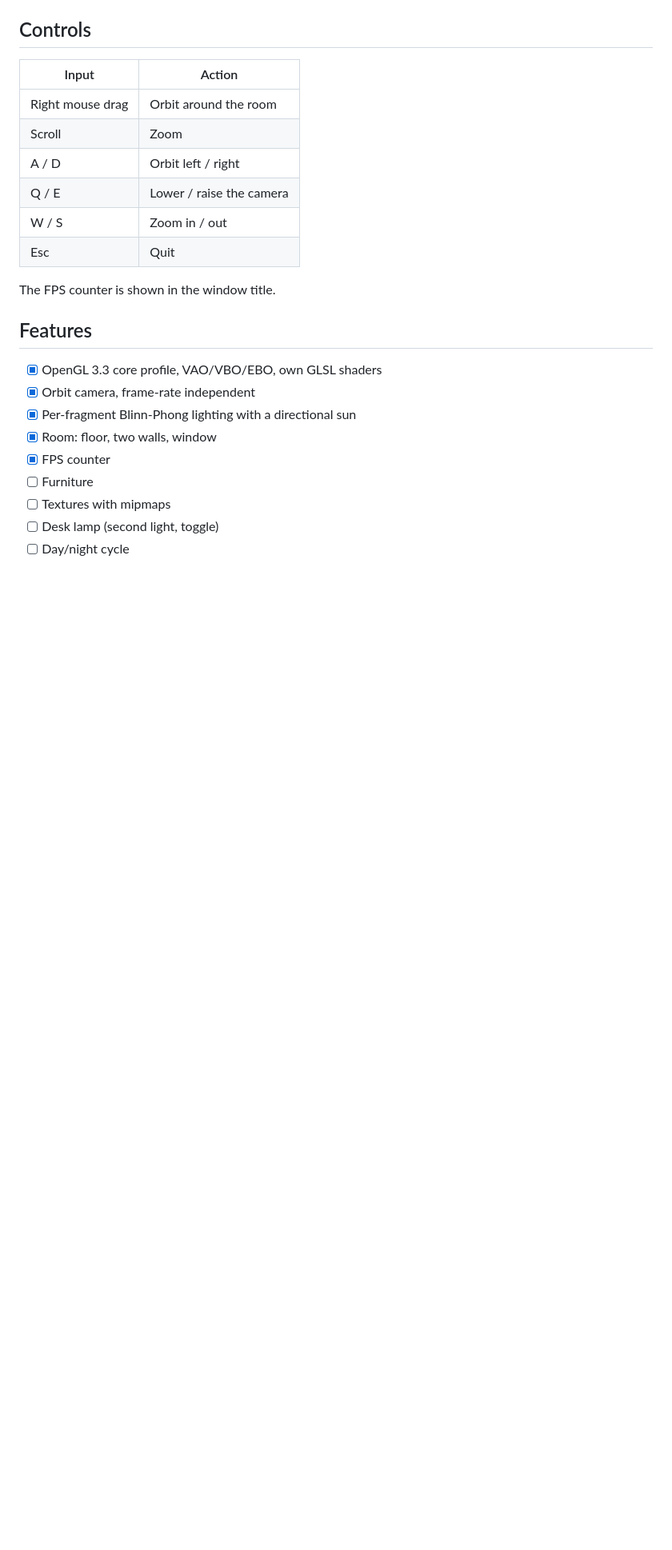
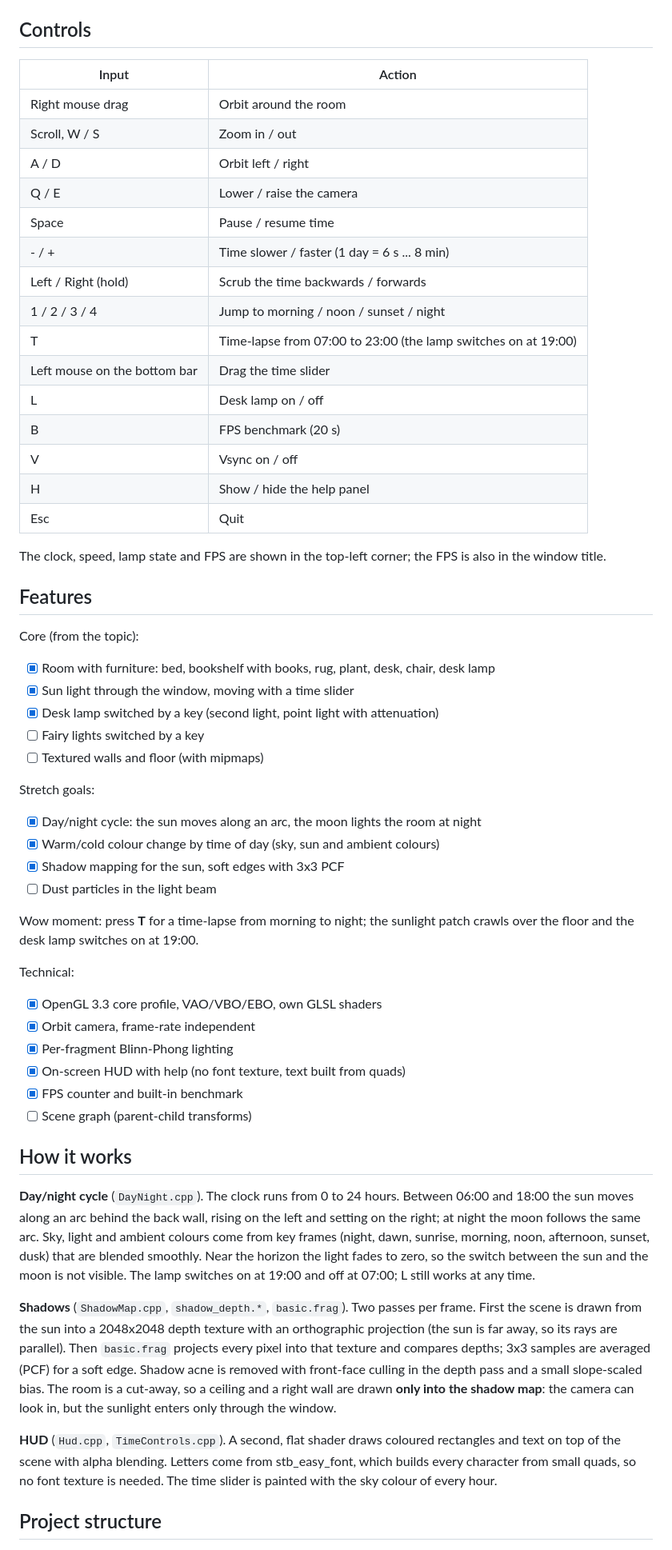
Before and after one commit to Yessenchik/cozy-room, a Markdown page: README.md, the part around one of its changes. Shown at 80% size. Drawn GitHub-style; blank space fills up the shorter version.

Commit message:
Final check: README, CREDITS, FPS benchmark, fix .gitignore
Closes #19

```diff
--- a/README.md
+++ b/README.md
@@ -39,22 +46,75 @@ open build-xcode/CozyRoom.xcodeproj
 | Input | Action |
 |-------|--------|
 | Right mouse drag | Orbit around the room |
-| Scroll | Zoom |
+| Scroll, W / S | Zoom in / out |
 | A / D | Orbit left / right |
 | Q / E | Lower / raise the camera |
-| W / S | Zoom in / out |
+| Space | Pause / resume time |
+| - / + | Time slower / faster (1 day = 6 s ... 8 min) |
+| Left / Right (hold) | Scrub the time backwards / forwards |
+| 1 / 2 / 3 / 4 | Jump to morning / noon / sunset / night |
+| T | Time-lapse from 07:00 to 23:00 (the lamp switches on at 19:00) |
+| Left mouse on the bottom bar | Drag the time slider |
+| L | Desk lamp on / off |
+| B | FPS benchmark (20 s) |
+| V | Vsync on / off |
+| H | Show / hide the help panel |
 | Esc | Quit |
 
-The FPS counter is shown in the window title.
+The clock, speed, lamp state and FPS are shown in the top-left corner;
+the FPS is also in the window title.
 
 ## Features
 
+Core (from the topic):
+
+- [x] Room with furniture: bed, bookshelf with books, rug, plant, desk, chair, desk lamp
+- [x] Sun light through the window, moving with a time slider
+- [x] Desk lamp switched by a key (second light, point light with attenuation)
+- [ ] Fairy lights switched by a key
+- [ ] Textured walls and floor (with mipmaps)
+
+Stretch goals:
+
+- [x] Day/night cycle: the sun moves along an arc, the moon lights the room at night
+- [x] Warm/cold colour change by time of day (sky, sun and ambient colours)
+- [x] Shadow mapping for the sun, soft edges with 3x3 PCF
+- [ ] Dust particles in the light beam
+
+Wow moment: press **T** for a time-lapse from morning to night;
+the sunlight patch crawls over the floor and the desk lamp switches on at 19:00.
+
+Technical:
+
 - [x] OpenGL 3.3 core profile, VAO/VBO/EBO, own GLSL shaders
 - [x] Orbit camera, frame-rate independent
-- [x] Per-fragment Blinn-Phong lighting with a directional sun
-- [x] Room: floor, two walls, window
-- [x] FPS counter
-- [ ] Furniture
-- [ ] Textures with mipmaps
-- [ ] Desk lamp (second light, toggle)
-- [ ] Day/night cycle
+- [x] Per-fragment Blinn-Phong lighting
+- [x] On-screen HUD with help (no font texture, text built from quads)
+- [x] FPS counter and built-in benchmark
+- [ ] Scene graph (parent-child transforms)
+
+## How it works
+
+**Day/night cycle** (`DayNight.cpp`). The clock runs from 0 to 24 hours. Between 06:00
+and 18:00 the sun moves along an arc behind the back wall, rising on the left and setting
+on the right; at night the moon follows the same arc. Sky, light and ambient colours
+come from key frames (night, dawn, sunrise, morning, noon, afternoon, sunset, dusk) that
+are blended smoothly. Near the horizon the light fades to zero, so the switch between
+the sun and the moon is not visible. The lamp switches on at 19:00 and off at 07:00;
+L still works at any time.
+
+**Shadows** (`ShadowMap.cpp`, `shadow_depth.*`, `basic.frag`). Two passes per frame.
+First the scene is drawn from the sun into a 2048x2048 depth texture with an orthographic
+projection (the sun is far away, so its rays are parallel). Then `basic.frag` projects every
+pixel into that texture and compares depths; 3x3 samples are averaged (PCF) for a soft edge.
+Shadow acne is removed with front-face culling in the depth pass and a small slope-scaled bias.
+The room is a cut-away, so a ceiling and a right wall are drawn **only into the shadow
+map**: the camera can look in, but the sunlight enters only through the window.
+
+**HUD** (`Hud.cpp`, `TimeControls.cpp`). A second, flat shader draws coloured
+rectangles and text on top of the scene with alpha blending. Letters come from
+stb_easy_font, which builds every character from small quads, so no font texture is needed.
+The time slider is painted with the sky colour of every hour.
+
+## Project structure
+
```
Also changed, not shown: other parts of README.md (+60 -5 lines), CREDITS.md (added, +36 -0 lines), docs/screenshots/11-morning-sun-through-window.png (added), docs/screenshots/12-sunset-warm-light.png (added), docs/screenshots/13-night-desk-lamp.png (added), docs/screenshots/14-hud-and-help.png (added), 8 other files.
